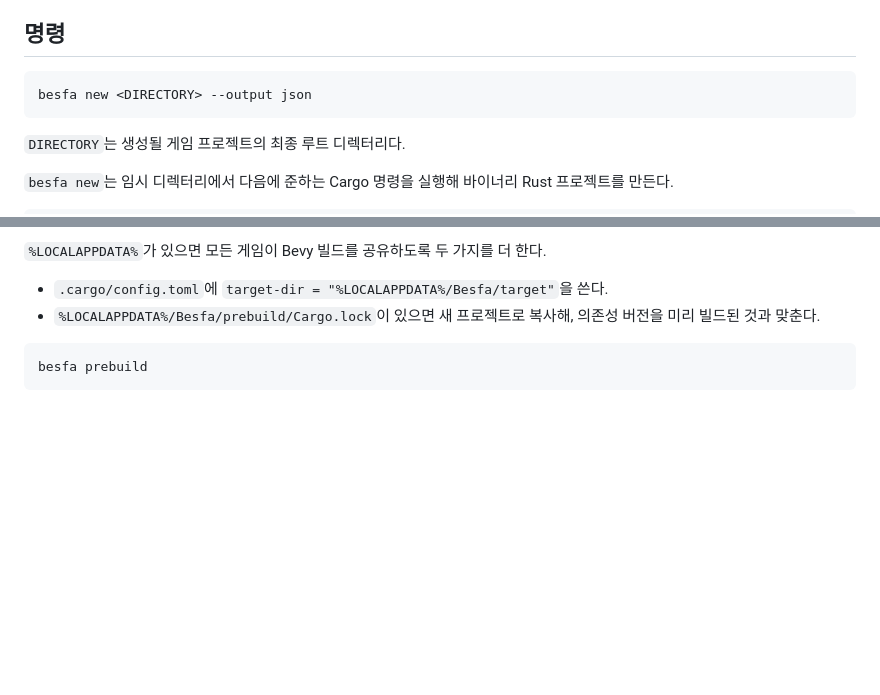
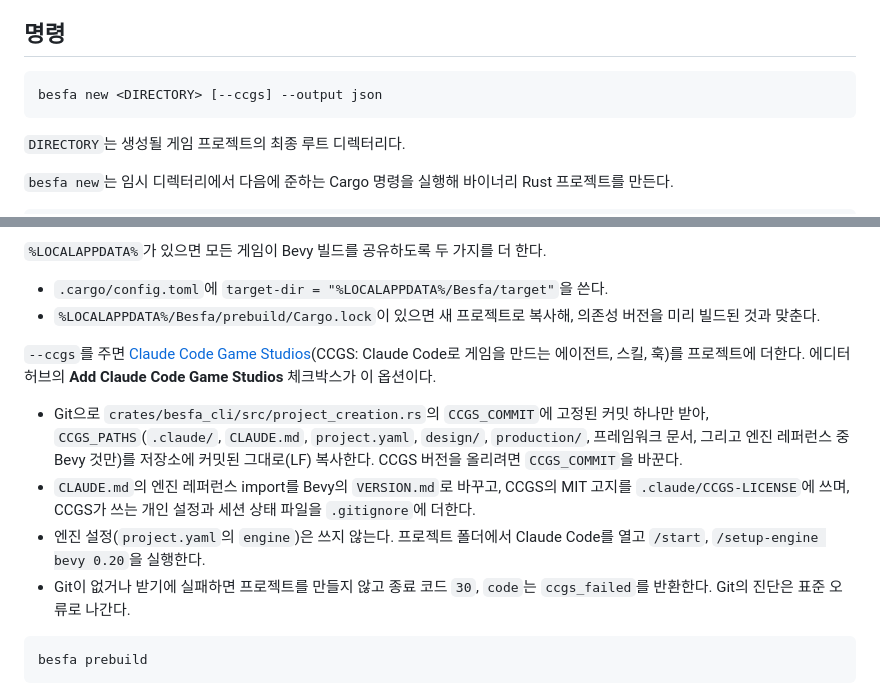
Before and after one commit to ski0090/besfa, a Markdown page: docs/CLI_CONTRACT.md, 2 parts joined by grey strips. Rendered like a GitHub page; blank space fills up the shorter version.

````diff
--- a/docs/CLI_CONTRACT.md
+++ b/docs/CLI_CONTRACT.md
@@ -7,7 +7,7 @@
 ## 명령
 
 ```text
-besfa new <DIRECTORY> --output json
+besfa new <DIRECTORY> [--ccgs] --output json
 ```
 
 `DIRECTORY`는 생성될 게임 프로젝트의 최종 루트 디렉터리다.
@@ -29,6 +29,13 @@ cargo new --bin <프로젝트 이름>
 
 - `.cargo/config.toml`에 `target-dir = "%LOCALAPPDATA%/Besfa/target"`을 쓴다.
 - `%LOCALAPPDATA%/Besfa/prebuild/Cargo.lock`이 있으면 새 프로젝트로 복사해, 의존성 버전을 미리 빌드된 것과 맞춘다.
+
+`--ccgs`를 주면 [Claude Code Game Studios](https://github.com/ski0090/Claude-Code-Game-Studios)(CCGS: Claude Code로 게임을 만드는 에이전트, 스킬, 훅)를 프로젝트에 더한다. 에디터 허브의 **Add Claude Code Game Studios** 체크박스가 이 옵션이다.
+
+- Git으로 `crates/besfa_cli/src/project_creation.rs`의 `CCGS_COMMIT`에 고정된 커밋 하나만 받아, `CCGS_PATHS`(`.claude/`, `CLAUDE.md`, `project.yaml`, `design/`, `production/`, 프레임워크 문서, 그리고 엔진 레퍼런스 중 Bevy 것만)를 저장소에 커밋된 그대로(LF) 복사한다. CCGS 버전을 올리려면 `CCGS_COMMIT`을 바꾼다.
+- `CLAUDE.md`의 엔진 레퍼런스 import를 Bevy의 `VERSION.md`로 바꾸고, CCGS의 MIT 고지를 `.claude/CCGS-LICENSE`에 쓰며, CCGS가 쓰는 개인 설정과 세션 상태 파일을 `.gitignore`에 더한다.
+- 엔진 설정(`project.yaml`의 `engine`)은 쓰지 않는다. 프로젝트 폴더에서 Claude Code를 열고 `/start`, `/setup-engine bevy 0.20`을 실행한다.
+- Git이 없거나 받기에 실패하면 프로젝트를 만들지 않고 종료 코드 `30`, `code`는 `ccgs_failed`를 반환한다. Git의 진단은 표준 오류로 나간다.
 
 ```text
 besfa prebuild
````
Also changed, not shown: docs/manual/01-getting-started.md (+9 -1 lines), docs/manual/14-claude-code.md (+8 -0 lines), docs/images/hub-create.png, 5 other files.
